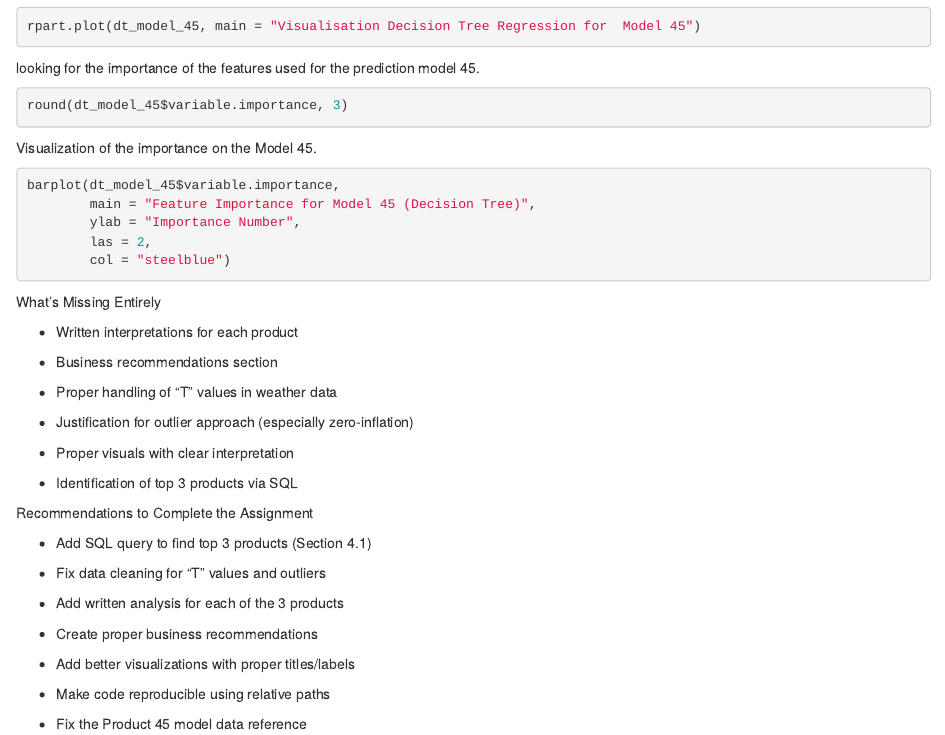
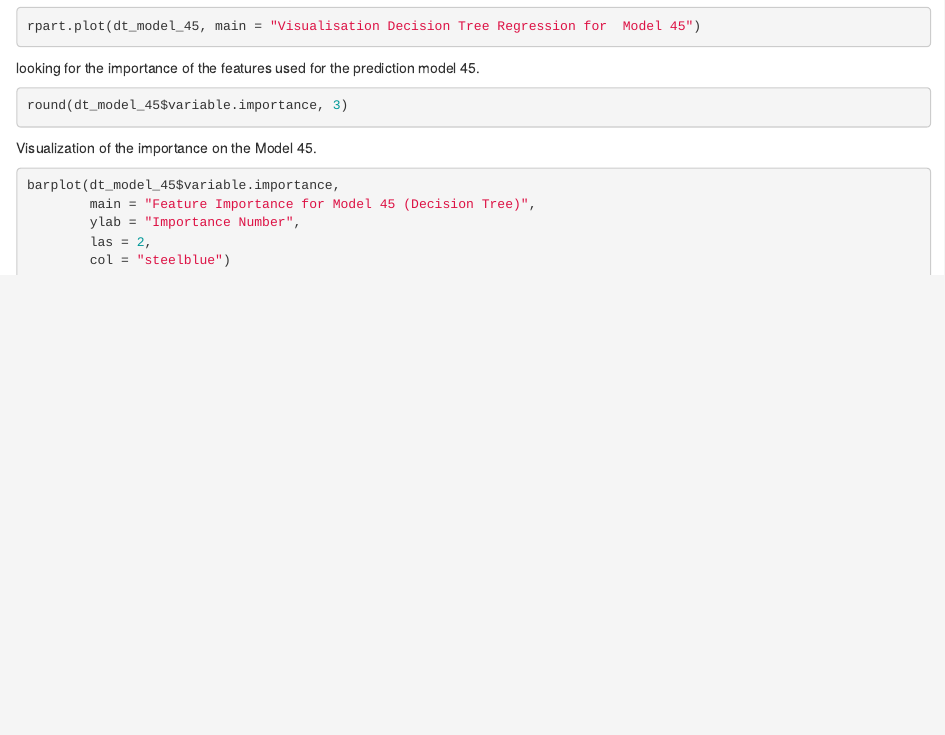
Before and after one commit to Ashishlama-88/project_ICTS, an R Markdown document (project_1_ICTS/ICTS_product_insight.Rmd): the page in a window 1100 px wide, from 12370 px down. Rendered offline with R 4.5, knitr and Pandoc, with nearby package versions; the code chunks are not run, so their results and figures are left out.

Commit message:
trying to update

````diff
--- a/project_1_ICTS/ICTS_product_insight.Rmd
+++ b/project_1_ICTS/ICTS_product_insight.Rmd
@@ -863,38 +863,3 @@ barplot(dt_model_45$variable.importance,
         col = "steelblue")
 
 ```
-
-
-
-
-
- What's Missing Entirely
-
-- Written interpretations for each product
-
-- Business recommendations section
-
-- Proper handling of "T" values in weather data
-
-- Justification for outlier approach (especially zero-inflation)
-
-- Proper visuals with clear interpretation
-
-- Identification of top 3 products via SQL
-
-
- Recommendations to Complete the Assignment
-
-- Add SQL query to find top 3 products (Section 4.1)
-
-- Fix data cleaning for "T" values and outliers
-
-- Add written analysis for each of the 3 products
-
-- Create proper business recommendations
-
-- Add better visualizations with proper titles/labels
-
-- Make code reproducible using relative paths
-
-- Fix the Product 45 model data reference
````
Also changed, not shown: 1 other file.
